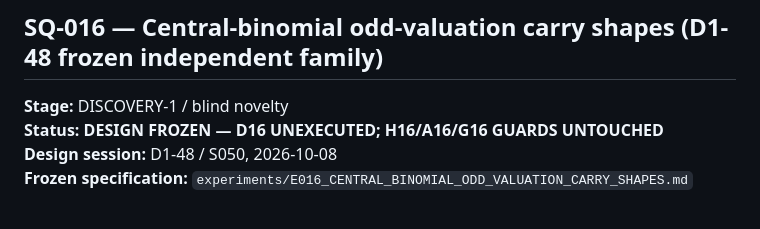
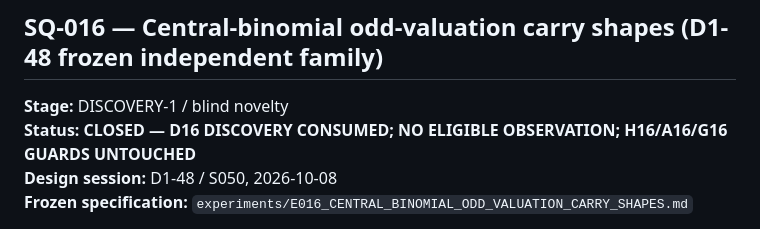
Before and after one commit to jfairfaxball-348/PRIMES, a Markdown page: research/SEARCH_QUEUE.md, the part around one of its changes. Drawn GitHub-style.

Commit message:
SQ-016: record D16 no-eligible closure and protected H16

```diff
--- a/research/SEARCH_QUEUE.md
+++ b/research/SEARCH_QUEUE.md
@@ -701,7 +701,7 @@ Wheel 266,666, common conditioned 266,616 (50 unlabeled zero-remainder exclusion
 ## SQ-016 — Central-binomial odd-valuation carry shapes (D1-48 frozen independent family)
 
 **Stage:** DISCOVERY-1 / blind novelty
-**Status:** **DESIGN FROZEN — D16 UNEXECUTED; H16/A16/G16 GUARDS UNTOUCHED**
+**Status:** **CLOSED — D16 DISCOVERY CONSUMED; NO ELIGIBLE OBSERVATION; H16/A16/G16 GUARDS UNTOUCHED**
 **Design session:** D1-48 / S050, 2026-10-08
 **Frozen specification:** `experiments/E016_CENTRAL_BINOMIAL_ODD_VALUATION_CARRY_SHAPES.md`
 
```
Also changed, not shown: other parts of research/SEARCH_QUEUE.md (+2 -0 lines).
